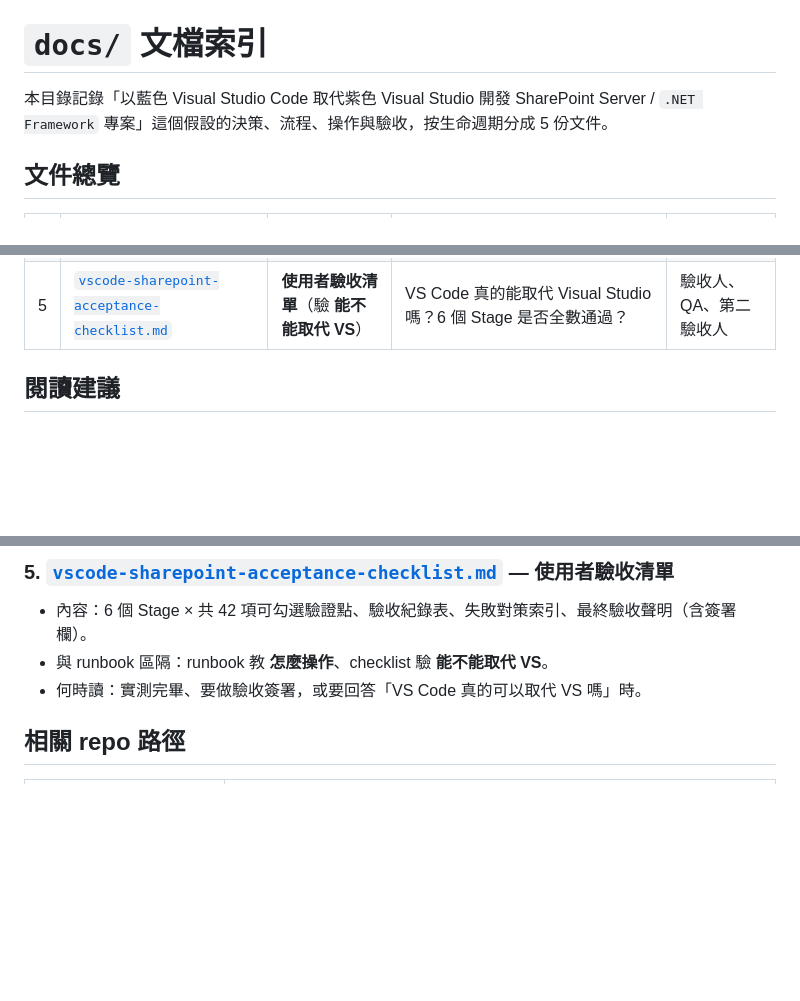
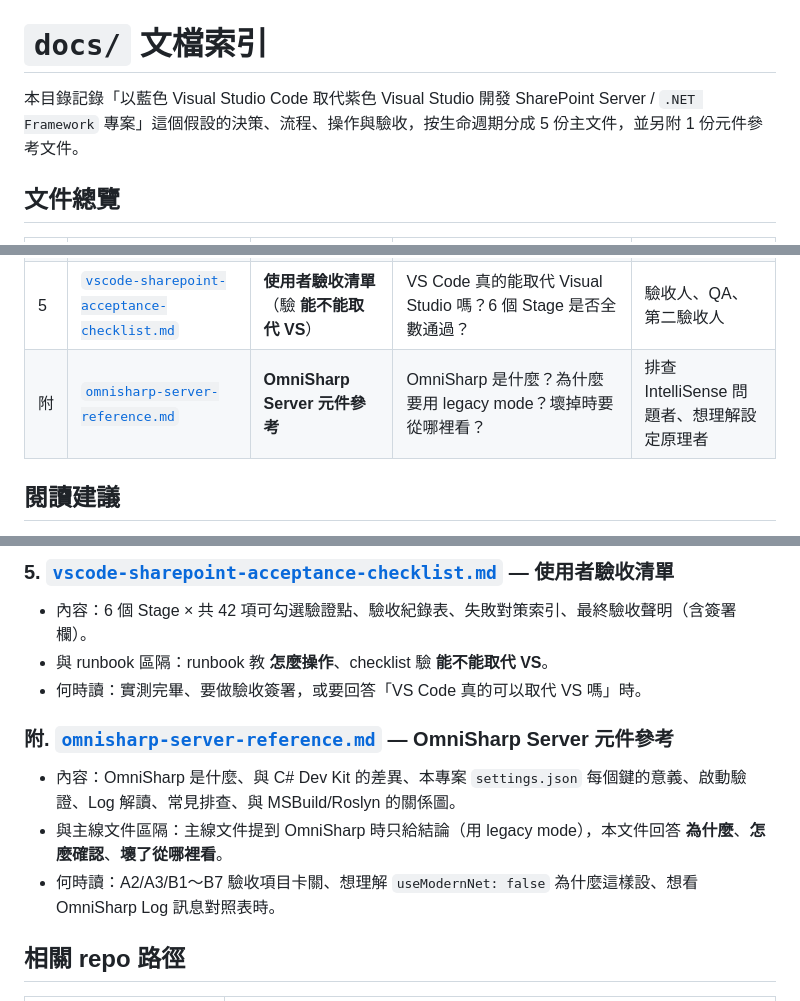
Before and after one commit to Ting-s515/vscode-dotnet-framework, a Markdown page: docs/README.md, 3 parts joined by grey strips. Rendered like a GitHub page; blank space fills up the shorter version.

```diff
--- a/docs/README.md
+++ b/docs/README.md
@@ -1,6 +1,6 @@
 # `docs/` 文檔索引
 
-本目錄記錄「以藍色 Visual Studio Code 取代紫色 Visual Studio 開發 SharePoint Server / `.NET Framework` 專案」這個假設的決策、流程、操作與驗收，按生命週期分成 5 份文件。
+本目錄記錄「以藍色 Visual Studio Code 取代紫色 Visual Studio 開發 SharePoint Server / `.NET Framework` 專案」這個假設的決策、流程、操作與驗收，按生命週期分成 5 份主文件，並另附 1 份元件參考文件。
 
 ## 文件總覽
 
@@ -11,6 +11,7 @@
 | 3 | [`vscode-sharepoint-workflow-dependency-order.md`](./vscode-sharepoint-workflow-dependency-order.md) | **工作流依賴順序與交接任務表** | 從決策到實測的順序是什麼？目前進度卡在哪？下一步是誰做什麼？ | 開發者、PM、接手者 |
 | 4 | [`vscode-sharepoint-poc-runbook.md`](./vscode-sharepoint-poc-runbook.md) | **公司電腦 PoC 操作手冊**（教 **怎麼操作**） | 公司電腦怎麼準備環境？第一次 build/package/deploy 怎麼跑？失敗怎麼排查？ | 在公司電腦執行 PoC 的工程師 |
 | 5 | [`vscode-sharepoint-acceptance-checklist.md`](./vscode-sharepoint-acceptance-checklist.md) | **使用者驗收清單**（驗 **能不能取代 VS**） | VS Code 真的能取代 Visual Studio 嗎？6 個 Stage 是否全數通過？ | 驗收人、QA、第二驗收人 |
+| 附 | [`omnisharp-server-reference.md`](./omnisharp-server-reference.md) | **OmniSharp Server 元件參考** | OmniSharp 是什麼？為什麼要用 legacy mode？壞掉時要從哪裡看？ | 排查 IntelliSense 問題者、想理解設定原理者 |
 
 ## 閱讀建議
 
@@ -74,6 +76,12 @@ flowchart TD
 - 與 runbook 區隔：runbook 教 **怎麼操作**、checklist 驗 **能不能取代 VS**。
 - 何時讀：實測完畢、要做驗收簽署，或要回答「VS Code 真的可以取代 VS 嗎」時。
 
+### 附. [`omnisharp-server-reference.md`](./omnisharp-server-reference.md) — OmniSharp Server 元件參考
+
+- 內容：OmniSharp 是什麼、與 C# Dev Kit 的差異、本專案 `settings.json` 每個鍵的意義、啟動驗證、Log 解讀、常見排查、與 MSBuild/Roslyn 的關係圖。
+- 與主線文件區隔：主線文件提到 OmniSharp 時只給結論（用 legacy mode），本文件回答 **為什麼**、**怎麼確認**、**壞了從哪裡看**。
+- 何時讀：A2/A3/B1～B7 驗收項目卡關、想理解 `useModernNet: false` 為什麼這樣設、想看 OmniSharp Log 訊息對照表時。
+
 ## 相關 repo 路徑
 
 | 路徑 | 內容 |
```
Also changed, not shown: other parts of docs/README.md (+1 -0 lines), docs/omnisharp-server-reference.md (added, +259 -0 lines).
